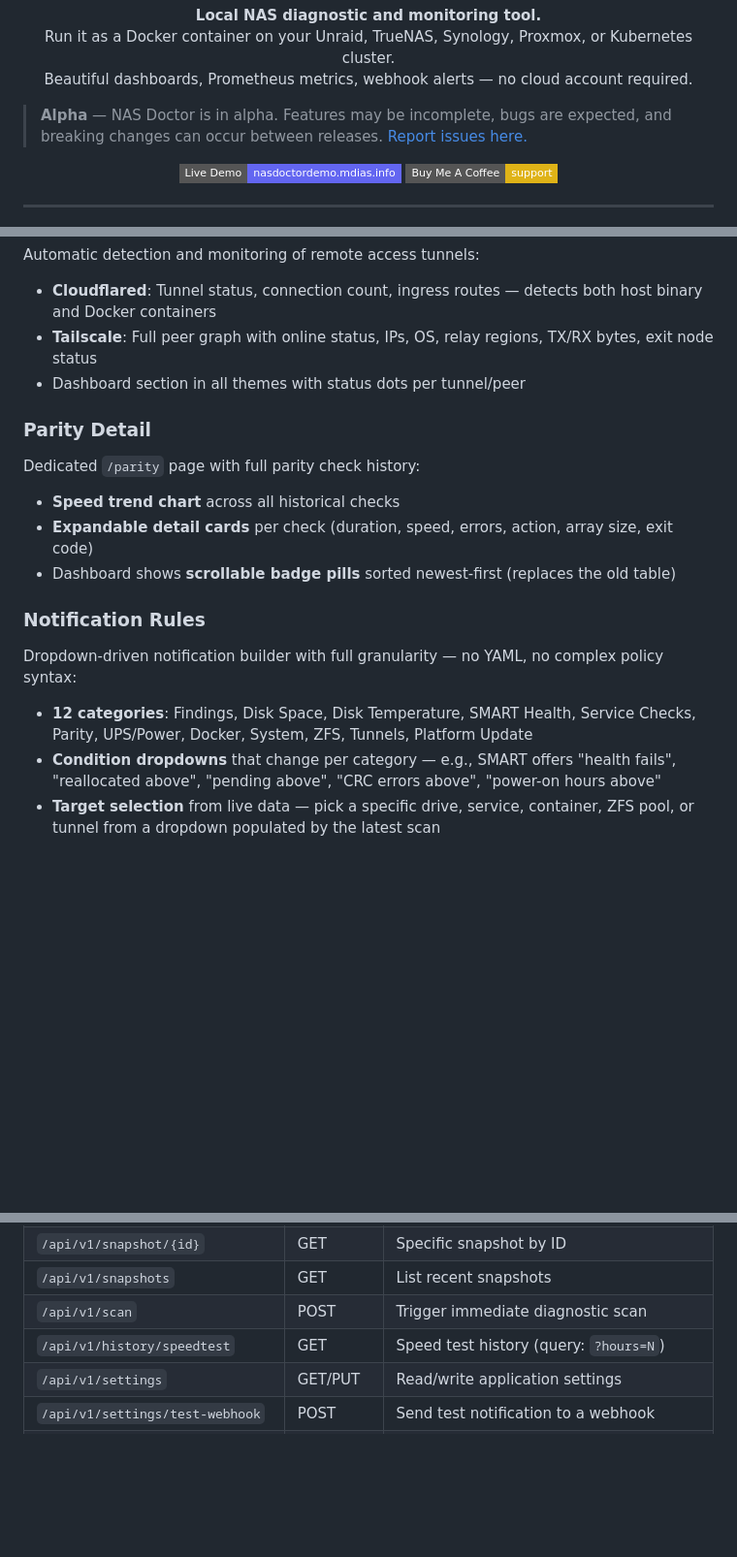
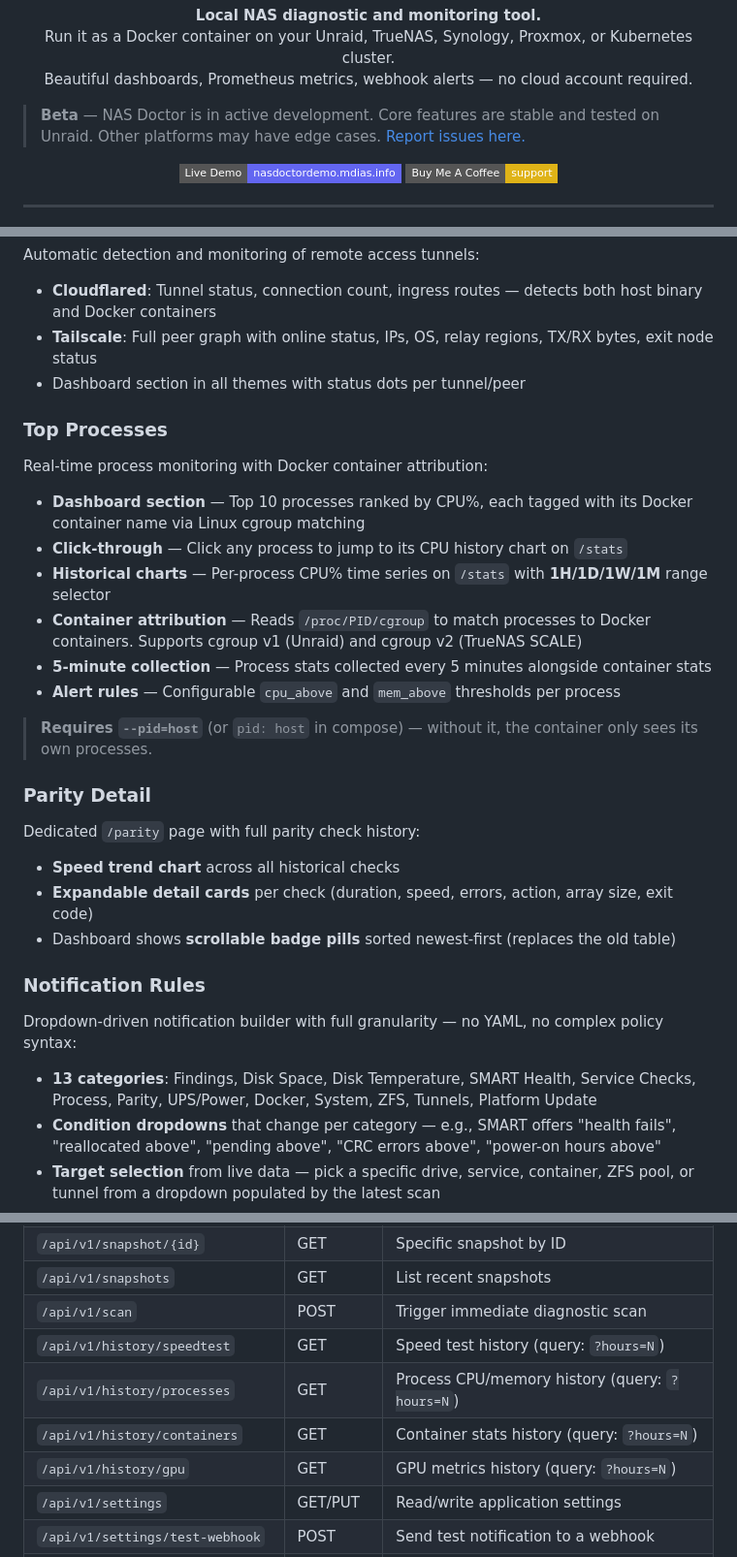
Before and after one commit to mcdays94/nas-doctor, a Markdown page: README.md, 3 parts joined by grey strips. Shown at 97% size. Rendered like a GitHub page; badges without logos; blank space fills up the shorter version.

```diff
--- a/README.md
+++ b/README.md
@@ -14,7 +14,7 @@
   Beautiful dashboards, Prometheus metrics, webhook alerts — no cloud account required.<br>
 </p>
 
-> **Alpha** — NAS Doctor is in alpha. Features may be incomplete, bugs are expected, and breaking changes can occur between releases. [Report issues here.](https://github.com/mcdays94/nas-doctor/issues)
+> **Beta** — NAS Doctor is in active development. Core features are stable and tested on Unraid. Other platforms may have edge cases. [Report issues here.](https://github.com/mcdays94/nas-doctor/issues)
 
 <p align="center">
   <a href="https://nasdoctordemo.mdias.info"><img src="https://img.shields.io/badge/Live%20Demo-nasdoctordemo.mdias.info-6366f1?style=flat-square&logo=cloudflare&logoColor=white" alt="Live Demo"></a>
@@ -132,6 +132,18 @@ Automatic detection and monitoring of remote access tunnels:
 - **Tailscale**: Full peer graph with online status, IPs, OS, relay regions, TX/RX bytes, exit node status
 - Dashboard section in all themes with status dots per tunnel/peer
 
+### Top Processes
+
+Real-time process monitoring with Docker container attribution:
+- **Dashboard section** — Top 10 processes ranked by CPU%, each tagged with its Docker container name via Linux cgroup matching
+- **Click-through** — Click any process to jump to its CPU history chart on `/stats`
+- **Historical charts** — Per-process CPU% time series on `/stats` with **1H/1D/1W/1M** range selector
+- **Container attribution** — Reads `/proc/PID/cgroup` to match processes to Docker containers. Supports cgroup v1 (Unraid) and cgroup v2 (TrueNAS SCALE)
+- **5-minute collection** — Process stats collected every 5 minutes alongside container stats
+- **Alert rules** — Configurable `cpu_above` and `mem_above` thresholds per process
+
+> **Requires `--pid=host`** (or `pid: host` in compose) — without it, the container only sees its own processes.
+
 ### Parity Detail
 
 Dedicated `/parity` page with full parity check history:
@@ -142,7 +154,7 @@ Dedicated `/parity` page with full parity check history:
 ### Notification Rules
 
 Dropdown-driven notification builder with full granularity — no YAML, no complex policy syntax:
-- **12 categories**: Findings, Disk Space, Disk Temperature, SMART Health, Service Checks, Parity, UPS/Power, Docker, System, ZFS, Tunnels, Platform Update
+- **13 categories**: Findings, Disk Space, Disk Temperature, SMART Health, Service Checks, Process, Parity, UPS/Power, Docker, System, ZFS, Tunnels, Platform Update
 - **Condition dropdowns** that change per category — e.g., SMART offers "health fails", "reallocated above", "pending above", "CRC errors above", "power-on hours above"
 - **Target selection** from live data — pick a specific drive, service, container, ZFS pool, or tunnel from a dropdown populated by the latest scan
 - **Threshold values** — set exact numbers (e.g., disk space below 10%, temp above 55°C)
@@ -486,6 +505,9 @@ All configurable from the web UI at `/settings`, organized with a sticky section
 | `/api/v1/snapshots` | GET | List recent snapshots |
 | `/api/v1/scan` | POST | Trigger immediate diagnostic scan |
 | `/api/v1/history/speedtest` | GET | Speed test history (query: `?hours=N`) |
+| `/api/v1/history/processes` | GET | Process CPU/memory history (query: `?hours=N`) |
+| `/api/v1/history/containers` | GET | Container stats history (query: `?hours=N`) |
+| `/api/v1/history/gpu` | GET | GPU metrics history (query: `?hours=N`) |
 | `/api/v1/settings` | GET/PUT | Read/write application settings |
 | `/api/v1/settings/test-webhook` | POST | Send test notification to a webhook |
 | `/api/v1/sparklines` | GET | Condensed system + SMART history for charts |
```
Also changed, not shown: other parts of README.md (+13 -3 lines).
